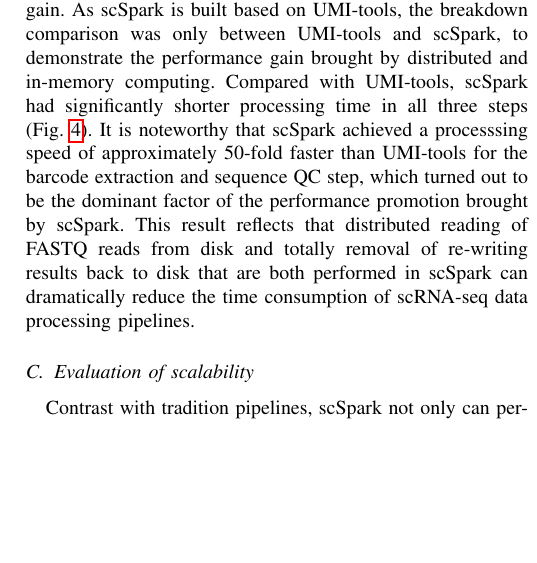
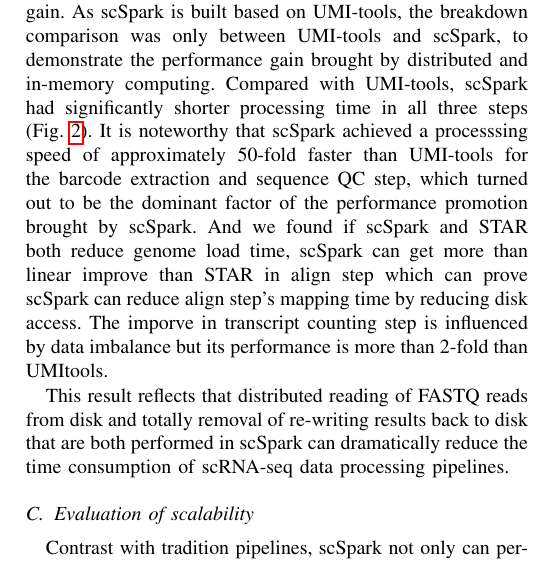
Before and after one commit to xmuyulab/scSparkPaper, a LaTeX paper (BIBM/main.tex): part of one column of page 4 of 7, cut so that both start at the same text, the shorter picture padded with empty space. Compiled offline with pdfLaTeX.

Commit message:
efficiency result

```diff
--- a/BIBM/main.tex
+++ b/BIBM/main.tex
@@ -218,14 +218,20 @@ We first evaluated the total time comsumption for different pipelines processing
 For UMI-tools, CellRanger, and STARsolo, we used all 64 cores of a single workstation.
 For scSpark, we used a cluster of 4 computing nodes, where each node has 16 CPU cores.
 Results show that scSpark achieves substantially higher processing speed, which is nearly 20-fold faster than UMI-tools and about 5-fold faster than CellRanger and STARsolo (Table~\ref{tab1}).
-We also recorded the processing time for three individual modules of the pipelines, i.e., barcode extraction and sequence QC, genome alignment, and transcript quantification, to have a more detailed understanding of the performance gain.
-As scSpark is built based on UMI-tools, the breakdown comparison was only between UMI-tools and scSpark, to demonstrate the performance gain brought by distributed and in-memory computing. Compared with UMI-tools, scSpark had significantly shorter processing time in all three steps (Fig.~\ref{fig4}). It is noteworthy that scSpark achieved a processsing speed of approximately 50-fold faster than UMI-tools for the barcode extraction and sequence QC step, which turned out to be the dominant factor of the performance promotion brought by scSpark. This result reflects that distributed reading of FASTQ reads from disk and totally removal of re-writing results back to disk that are both performed in scSpark can dramatically reduce the time consumption of scRNA-seq data processing pipelines.
 
 \begin{figure*}
 	\centering
 	\includegraphics[width=0.98\textwidth]{fig2.pdf}
 	\caption{Comparison of UMI\-tools and scSpark's first step.} \label{fig2}
 \end{figure*}
+We also recorded the processing time for three individual modules of the pipelines, i.e., barcode extraction and sequence QC, genome alignment, and transcript quantification, to have a more detailed understanding of the performance gain.
+As scSpark is built based on UMI-tools, the breakdown comparison was only between UMI-tools and scSpark, to demonstrate the performance gain brought by distributed and in-memory computing.
+Compared with UMI-tools, scSpark had significantly shorter processing time in all three steps (Fig.~\ref{fig2}).
+It is noteworthy that scSpark achieved a processsing speed of approximately 50-fold faster than UMI-tools for the barcode extraction and sequence QC step, which turned out to be the dominant factor of the performance promotion brought by scSpark.
+And we found if scSpark and STAR both reduce genome load time, scSpark can get more than linear improve than STAR in align step which can prove scSpark can reduce align step's mapping time by reducing disk access.
+The imporve in transcript counting step is influenced by data imbalance but its performance is more than 2-fold than UMI\-tools.
+
+This result reflects that distributed reading of FASTQ reads from disk and totally removal of re-writing results back to disk that are both performed in scSpark can dramatically reduce the time consumption of scRNA-seq data processing pipelines.
 
 \subsection{Evaluation of scalability}
 Contrast with tradition pipelines, scSpark not only can perform well in same CPU cores but also scSpark can scala out to improve process speed.
```
Also changed, not shown: BIBM/main.tex (2 more changed lines).
